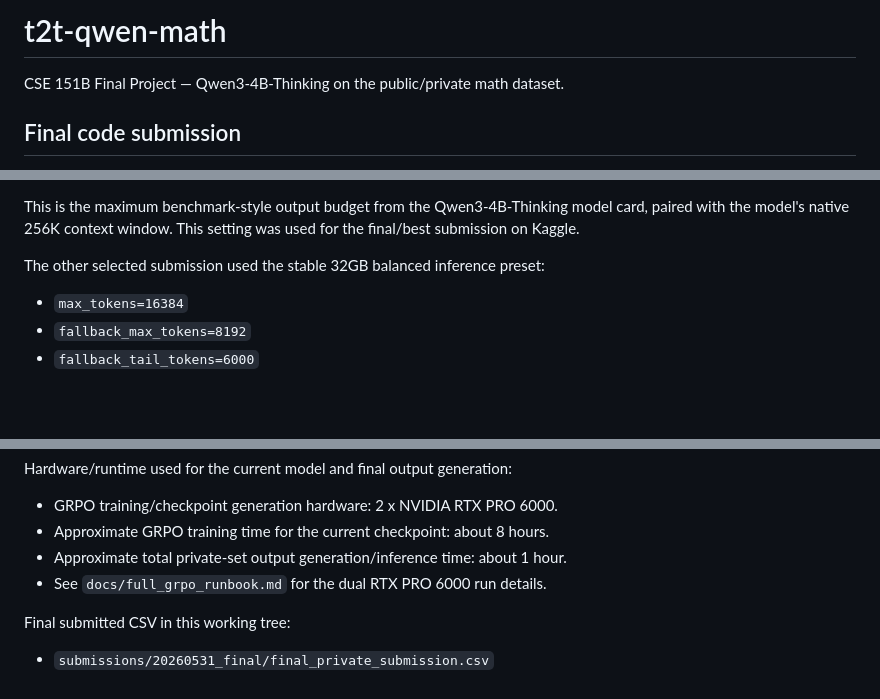
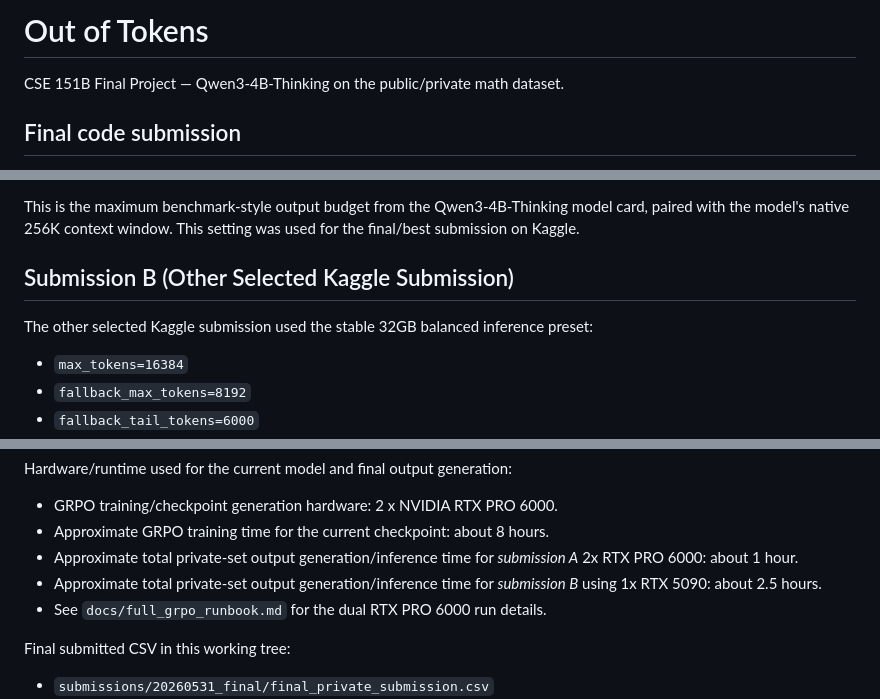
Before and after one commit to xchuheng613/t2t-qwen-math, a Markdown page: README.md, 3 parts joined by grey strips. Rendered like a GitHub page; blank space fills up the shorter version.

```diff
--- a/README.md
+++ b/README.md
@@ -1,4 +1,4 @@
-# t2t-qwen-math
+# Out of Tokens
 CSE 151B Final Project — Qwen3-4B-Thinking on the public/private math dataset.
 
 ## Final code submission
@@ -41,7 +42,8 @@ This is the maximum benchmark-style output budget from the Qwen3-4B-Thinking
 model card, paired with the model's native 256K context window. This setting was
 used for the final/best submission on Kaggle.
 
-The other selected submission used the stable 32GB balanced
+## Submission B (Other Selected Kaggle Submission)
+The other selected Kaggle submission used the stable 32GB balanced
 inference preset:
 
 - `max_tokens=16384`
@@ -95,7 +97,8 @@ Hardware/runtime used for the current model and final output generation:
 
 - GRPO training/checkpoint generation hardware: 2 x NVIDIA RTX PRO 6000.
 - Approximate GRPO training time for the current checkpoint: about 8 hours.
-- Approximate total private-set output generation/inference time: about 1 hour.
+- Approximate total private-set output generation/inference time for _submission A_ 2x RTX PRO 6000: about 1 hour.
+- Approximate total private-set output generation/inference time for _submission B_ using 1x RTX 5090: about 2.5 hours.
 - See `docs/full_grpo_runbook.md` for the dual RTX PRO 6000 run details.
 
 Final submitted CSV in this working tree:
```
Also changed, not shown: other parts of README.md (+1 -0 lines).
